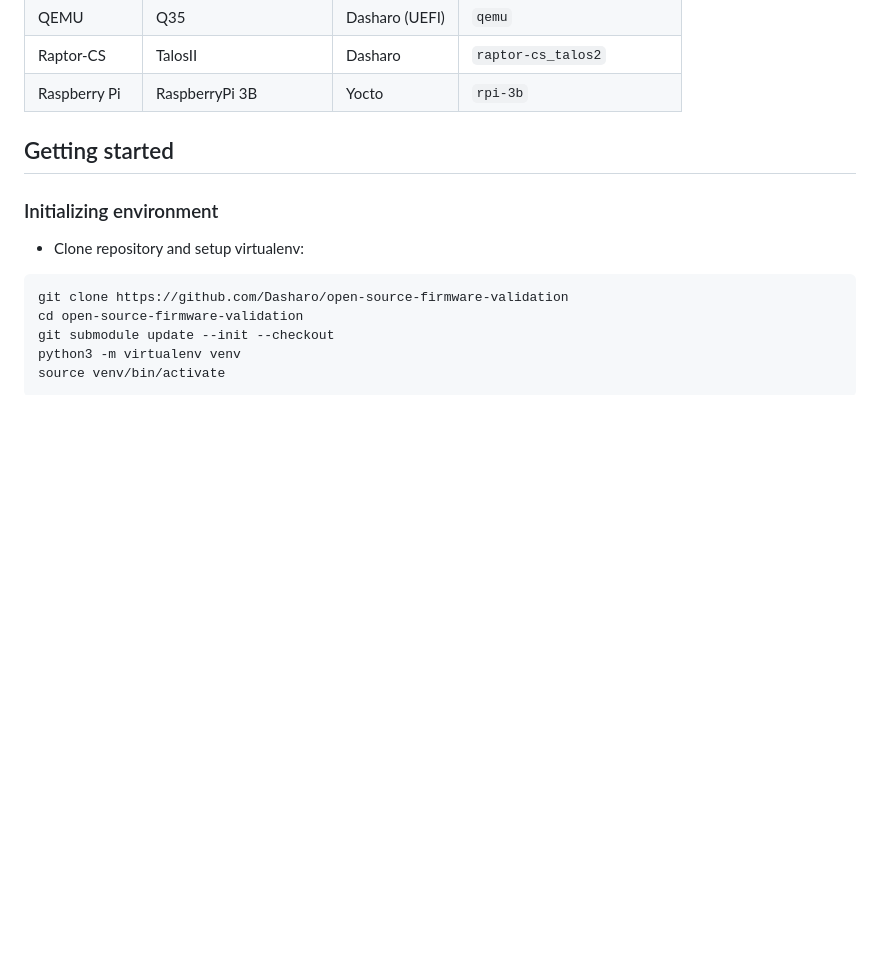
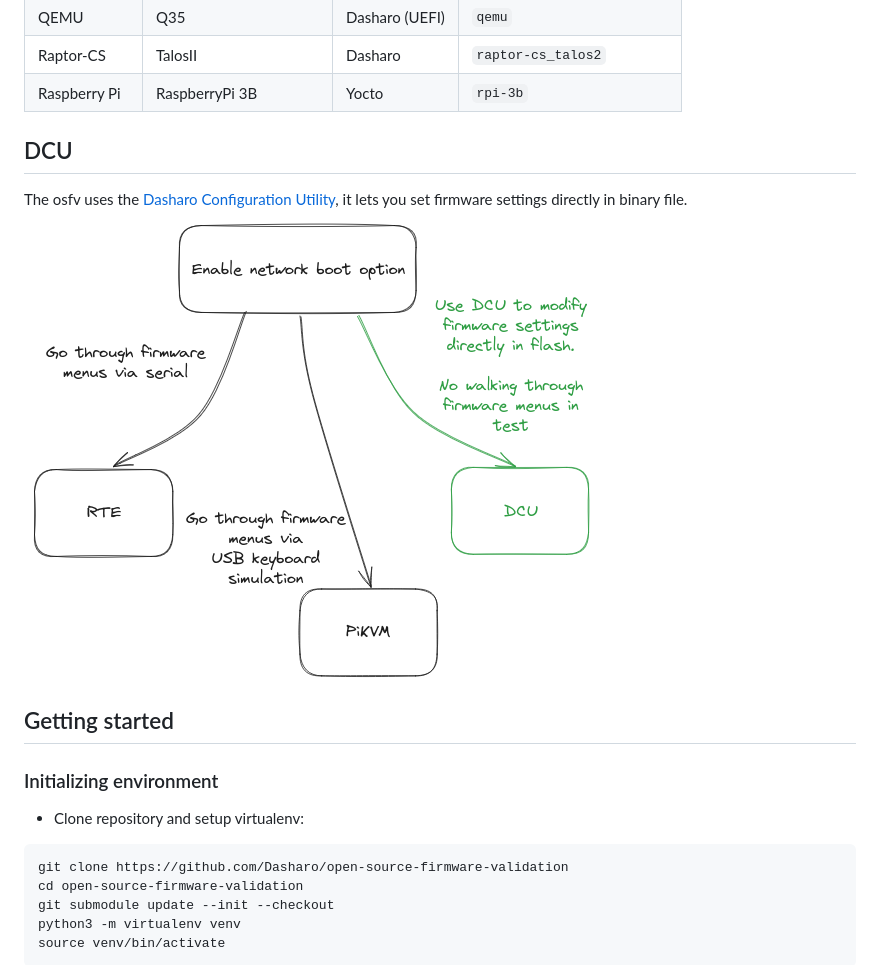
Before and after one commit to Dasharo/open-source-firmware-validation, a Markdown page: README.md, the part around the change. Rendered like a GitHub page; pictures changed too: docs/img/osfv_dcu_integration.png (added); blank space fills up the shorter version.

Commit message:
README.md: add DCU section
Signed-off-by: Wiktor Mowinski <wiktor.mowinski@3mdeb.com>

```diff
--- a/README.md
+++ b/README.md
@@ -98,6 +98,13 @@ different platform) may vary.
 | QEMU         | Q35                  | Dasharo (UEFI)           |  `qemu`                                |
 | Raptor-CS    | TalosII              | Dasharo                  |  `raptor-cs_talos2`                    |
 | Raspberry Pi | RaspberryPi 3B       | Yocto                    |  `rpi-3b`                              |
+
+## DCU
+
+The osfv uses the
+[Dasharo Configuration Utility](https://github.com/Dasharo/dcu?tab=readme-ov-file#dasharo-configuration-container),
+ it lets you set firmware settings directly in binary file.
+![](./docs/img/osfv_dcu_integration.png)
 
 ## Getting started
 
```
